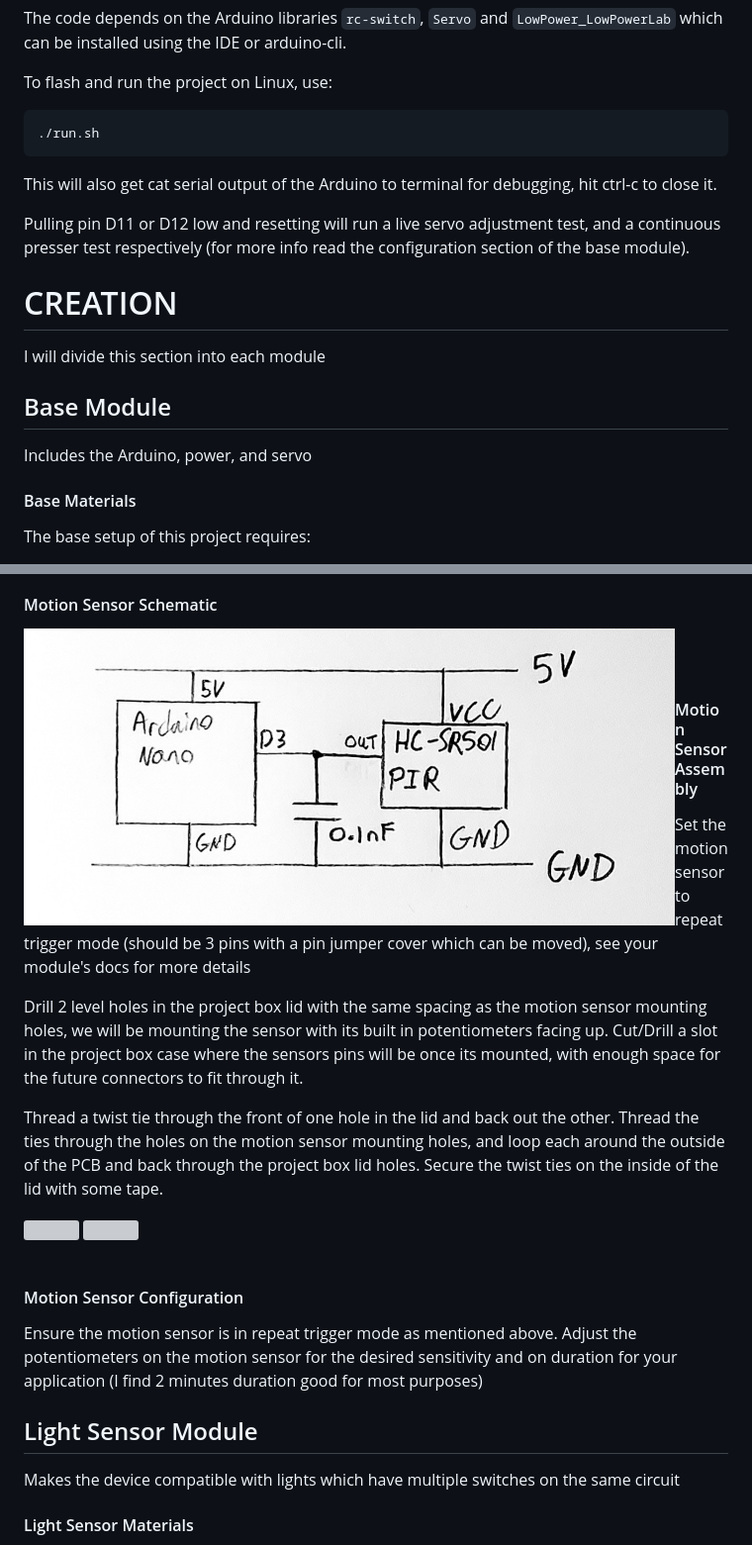
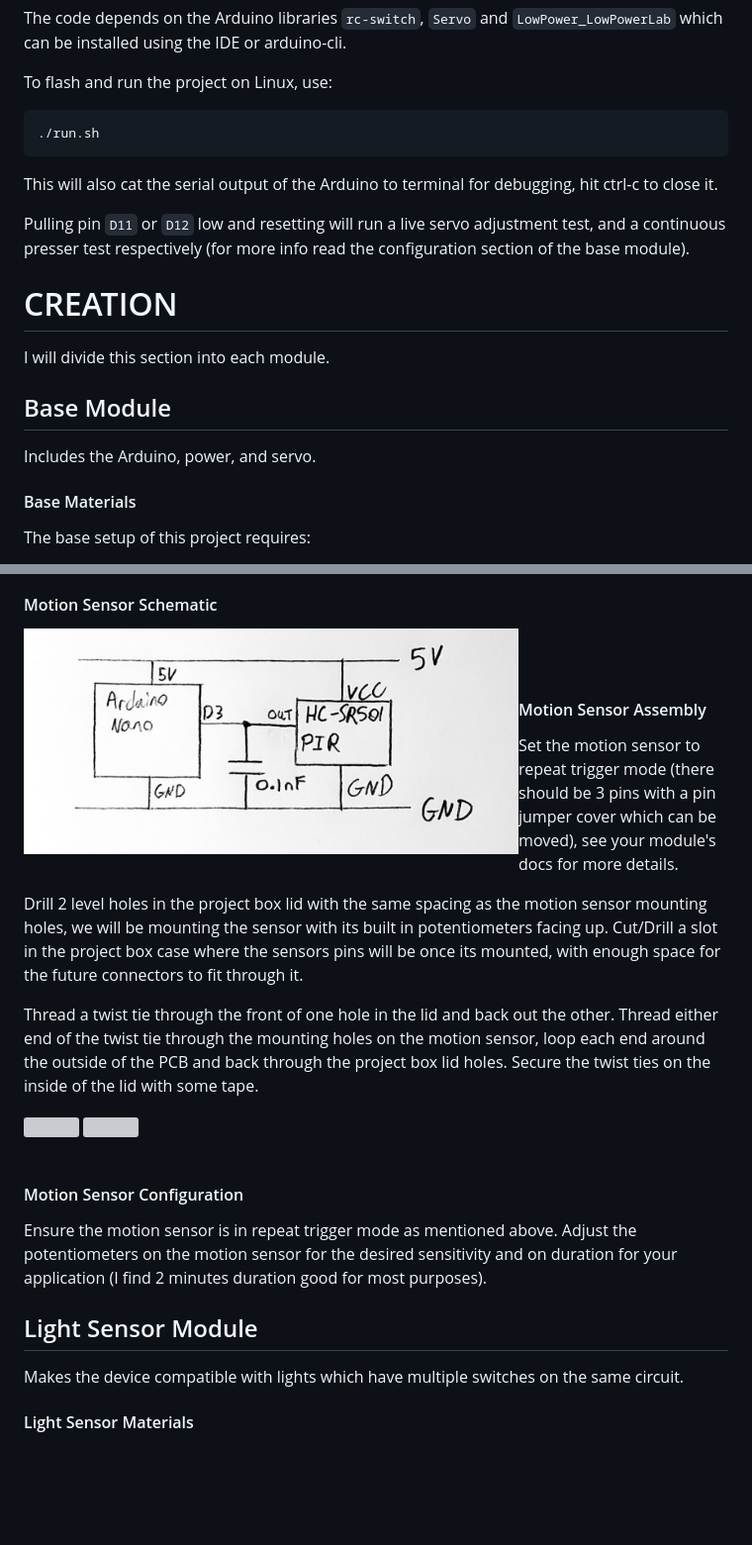
Before and after one commit to PrinceOfPuppers/smart-home-server, a Markdown page: README.md, 2 parts joined by grey strips. Shown: that part at 99% size. Drawn GitHub-style; blank space fills up the shorter version; grey boxes are pictures that could not be loaded.

````diff
--- a/README.md
+++ b/README.md
@@ -22,16 +22,16 @@ To flash and run the project on Linux, use:
 ```
 ./run.sh
 ```
-This will also get cat serial output of the Arduino to terminal for debugging, hit ctrl-c to close it.
+This will also cat the serial output of the Arduino to terminal for debugging, hit ctrl-c to close it.
 
-Pulling pin D11 or D12 low and resetting will run a live servo adjustment test, and a continuous presser test respectively (for more info read the configuration section of the base module).
+Pulling pin `D11` or `D12` low and resetting will run a live servo adjustment test, and a continuous presser test respectively (for more info read the configuration section of the base module).
 
 
 # CREATION
-I will divide this section into each module
+I will divide this section into each module.
 
 ## Base Module
-Includes the Arduino, power, and servo
+Includes the Arduino, power, and servo.
 
 #### Base Materials
 The base setup of this project requires:
@@ -105,16 +105,16 @@ Triggers the module based on detected motion
 
 #### Motion Sensor Schematic
 
-<img align="left" height="300" src="images/motion_sch.jpg">
+<img align="left" width="500" src="images/motion_sch.jpg">
 <br clear="left"/>
 <br clear="left"/>
 
 #### Motion Sensor Assembly
-Set the motion sensor to repeat trigger mode (should be 3 pins with a pin jumper cover which can be moved), see your module's docs for more details
+Set the motion sensor to repeat trigger mode (there should be 3 pins with a pin jumper cover which can be moved), see your module's docs for more details.
 
 Drill 2 level holes in the project box lid with the same spacing as the motion sensor mounting holes, we will be mounting the sensor with its built in potentiometers facing up. Cut/Drill a slot in the project box case where the sensors pins will be once its mounted, with enough space for the future connectors to fit through it.
 
-Thread a twist tie through the front of one hole in the lid and back out the other. Thread the ties through the holes on the motion sensor mounting holes, and loop each around the outside of the PCB and back through the project box lid holes. Secure the twist ties on the inside of the lid with some tape.
+Thread a twist tie through the front of one hole in the lid and back out the other. Thread either end of the twist tie through the mounting holes on the motion sensor, loop each end around the outside of the PCB and back through the project box lid holes. Secure the twist ties on the inside of the lid with some tape.
 
 <img align="left" height="300" src="images/motion_pic_1.jpg">
 <img align="left" height="300" src="images/motion_pic_2.jpg">
@@ -123,11 +123,11 @@ Thread a twist tie through the front of one hole in the lid and back out the oth
 
 #### Motion Sensor Configuration
 
-Ensure the motion sensor is in repeat trigger mode as mentioned above. Adjust the potentiometers on the motion sensor for the desired sensitivity and on duration for your application (I find 2 minutes duration good for most purposes)
+Ensure the motion sensor is in repeat trigger mode as mentioned above. Adjust the potentiometers on the motion sensor for the desired sensitivity and on duration for your application (I find 2 minutes duration good for most purposes).
 
 
 ## Light Sensor Module
-Makes the device compatible with lights which have multiple switches on the same circuit
+Makes the device compatible with lights which have multiple switches on the same circuit.
 
 
 #### Light Sensor Materials
````
Also changed, not shown: other parts of README.md (+11 -11 lines).
